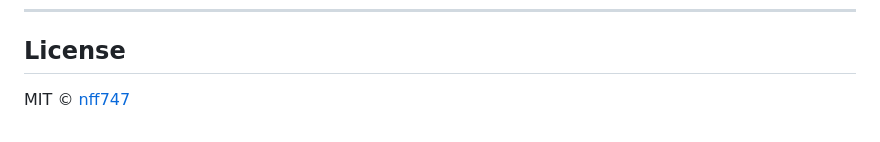
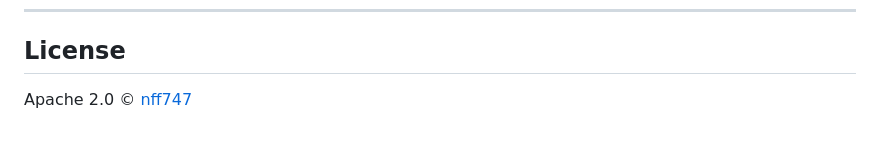
Before and after one commit to nff747/flash-attention-wgsl, a Markdown page: README.md, the part around one of its changes. GitHub-like rendering.

Commit message:
chore(license): complete migration to Apache 2.0 license and remove legacy MIT references

```diff
--- a/README.md
+++ b/README.md
@@ -182,4 +182,4 @@ npm run bench
 
 ## License
 
-MIT © [nff747](https://github.com/nff747)
+Apache 2.0 © [nff747](https://github.com/nff747)
```
Also changed, not shown: other parts of README.md (+1 -1 lines).
